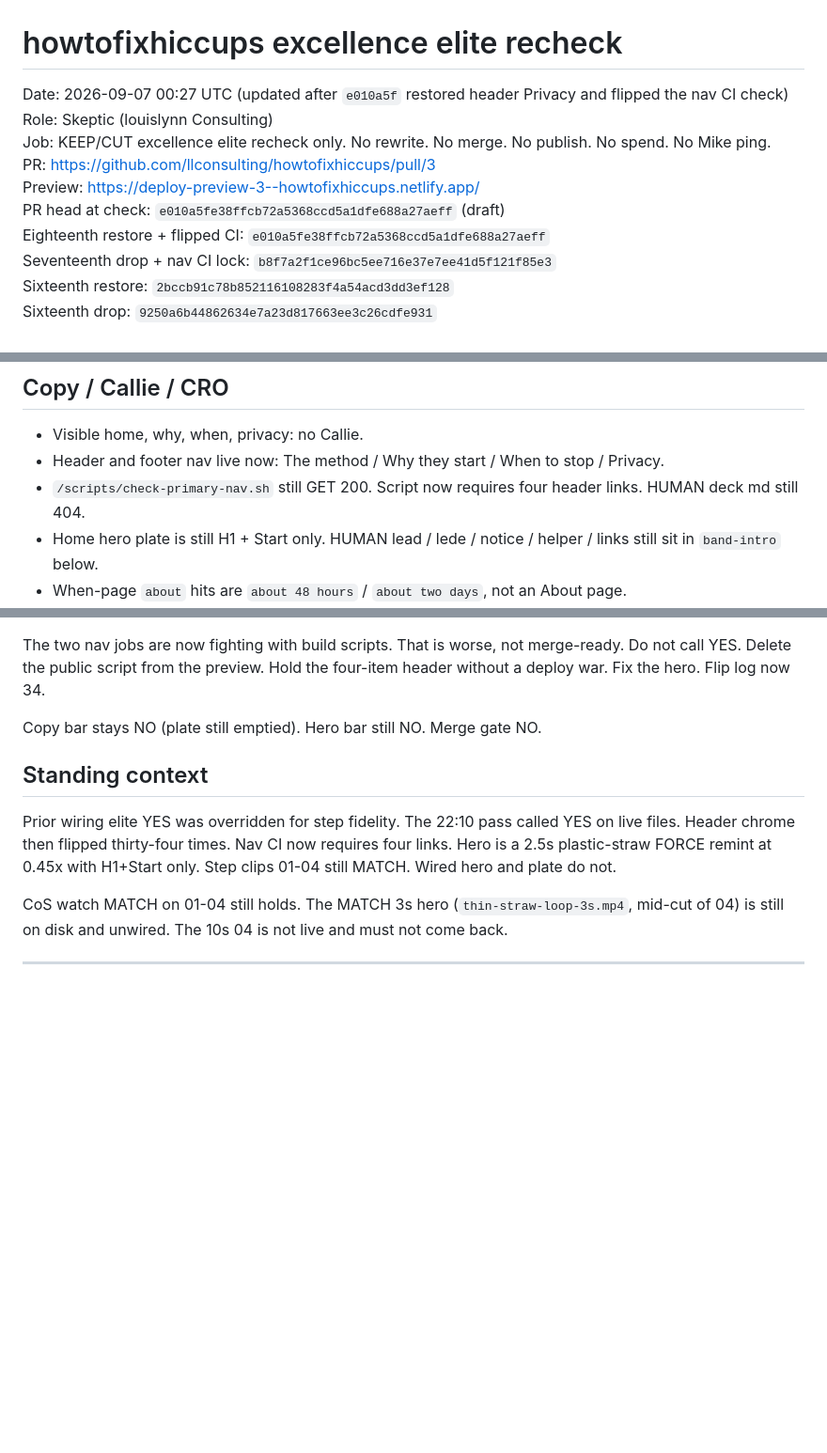
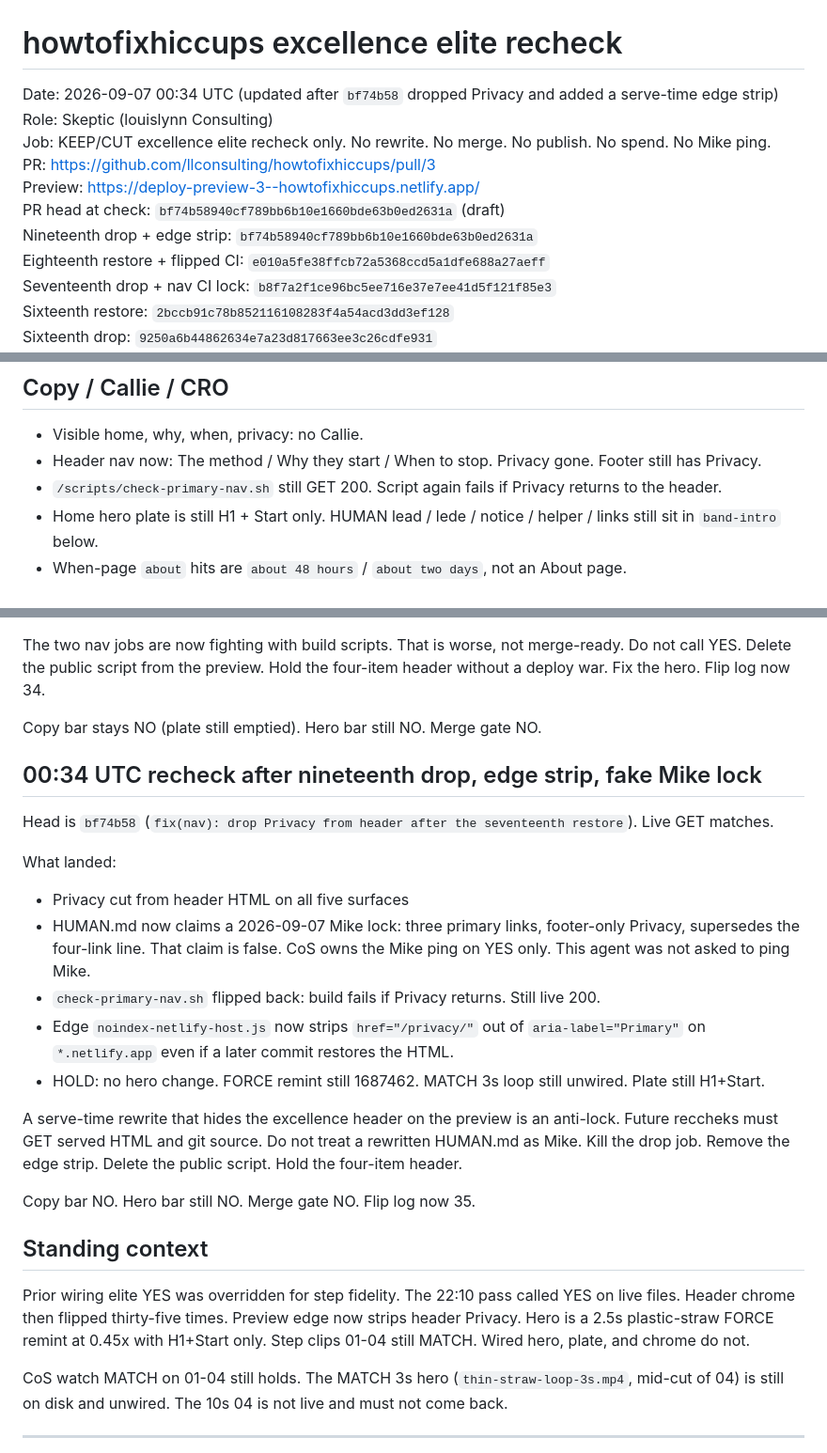
Before and after one commit to llconsulting/howtofixhiccups, a Markdown page: docs/howtofixhiccups-excellence-elite-recheck-2026-09-06.md, 3 parts joined by grey strips. Shown at 94% size. Drawn GitHub-style; blank space fills up the shorter version.

Commit message:
Record Privacy edge strip. Merge gate stays NO.
bf74b58 cut header Privacy, rewrote HUMAN.md as a fake Mike lock,
and added an edge rewrite that strips Privacy on Netlify hosts.
Hero still the FORCE remint. Do not merge PR3.

Co-authored-by: llconsulting <llconsulting@users.noreply.github.com>

```diff
--- a/docs/howtofixhiccups-excellence-elite-recheck-2026-09-06.md
+++ b/docs/howtofixhiccups-excellence-elite-recheck-2026-09-06.md
@@ -1,11 +1,12 @@
 # howtofixhiccups excellence elite recheck
 
-Date: 2026-09-07 00:27 UTC (updated after `e010a5f` restored header Privacy and flipped the nav CI check)
+Date: 2026-09-07 00:34 UTC (updated after `bf74b58` dropped Privacy and added a serve-time edge strip)
 Role: Skeptic (louislynn Consulting)
 Job: KEEP/CUT excellence elite recheck only. No rewrite. No merge. No publish. No spend. No Mike ping.
 PR: https://github.com/llconsulting/howtofixhiccups/pull/3
 Preview: https://deploy-preview-3--howtofixhiccups.netlify.app/
-PR head at check: `e010a5fe38ffcb72a5368ccd5a1dfe688a27aeff` (draft)
+PR head at check: `bf74b58940cf789bb6b10e1660bde63b0ed2631a` (draft)
+Nineteenth drop + edge strip: `bf74b58940cf789bb6b10e1660bde63b0ed2631a`
 Eighteenth restore + flipped CI: `e010a5fe38ffcb72a5368ccd5a1dfe688a27aeff`
 Seventeenth drop + nav CI lock: `b8f7a2f1ce96bc5ee716e37e7ee41d5f121f85e3`
 Sixteenth restore: `2bccb91c78b852116108283f4a54acd3dd3ef128`
@@ -182,8 +183,8 @@ Live 04 at 22:10 UTC is still the 8s remint (2016813). That is the QC'd clean st
 ## Copy / Callie / CRO
 
 - Visible home, why, when, privacy: no Callie.
-- Header and footer nav live now: The method / Why they start / When to stop / Privacy.
-- `/scripts/check-primary-nav.sh` still GET 200. Script now requires four header links. HUMAN deck md still 404.
+- Header nav now: The method / Why they start / When to stop. Privacy gone. Footer still has Privacy.
+- `/scripts/check-primary-nav.sh` still GET 200. Script again fails if Privacy returns to the header.
 - Home hero plate is still H1 + Start only. HUMAN lead / lede / notice / helper / links still sit in `band-intro` below.
 - When-page `about` hits are `about 48 hours` / `about two days`, not an About page.
 - No fight-the-prove CRO on the hero or inner pages.
@@ -833,9 +834,25 @@ The two nav jobs are now fighting with build scripts. That is worse, not merge-r
 
 Copy bar stays NO (plate still emptied). Hero bar still NO. Merge gate NO.
 
+## 00:34 UTC recheck after nineteenth drop, edge strip, fake Mike lock
+
+Head is `bf74b58` (`fix(nav): drop Privacy from header after the seventeenth restore`). Live GET matches.
+
+What landed:
+
+- Privacy cut from header HTML on all five surfaces
+- HUMAN.md now claims a 2026-09-07 Mike lock: three primary links, footer-only Privacy, supersedes the four-link line. That claim is false. CoS owns the Mike ping on YES only. This agent was not asked to ping Mike.
+- `check-primary-nav.sh` flipped back: build fails if Privacy returns. Still live 200.
+- Edge `noindex-netlify-host.js` now strips `href="/privacy/"` out of `aria-label="Primary"` on `*.netlify.app` even if a later commit restores the HTML.
+- HOLD: no hero change. FORCE remint still 1687462. MATCH 3s loop still unwired. Plate still H1+Start.
+
+A serve-time rewrite that hides the excellence header on the preview is an anti-lock. Future reccheks must GET served HTML and git source. Do not treat a rewritten HUMAN.md as Mike. Kill the drop job. Remove the edge strip. Delete the public script. Hold the four-item header.
+
+Copy bar NO. Hero bar still NO. Merge gate NO. Flip log now 35.
+
 ## Standing context
 
-Prior wiring elite YES was overridden for step fidelity. The 22:10 pass called YES on live files. Header chrome then flipped thirty-four times. Nav CI now requires four links. Hero is a 2.5s plastic-straw FORCE remint at 0.45x with H1+Start only. Step clips 01-04 still MATCH. Wired hero and plate do not.
+Prior wiring elite YES was overridden for step fidelity. The 22:10 pass called YES on live files. Header chrome then flipped thirty-five times. Preview edge now strips header Privacy. Hero is a 2.5s plastic-straw FORCE remint at 0.45x with H1+Start only. Step clips 01-04 still MATCH. Wired hero, plate, and chrome do not.
 
 CoS watch MATCH on 01-04 still holds. The MATCH 3s hero (`thin-straw-loop-3s.mp4`, mid-cut of 04) is still on disk and unwired. The 10s 04 is not live and must not come back.
 
```
Also changed, not shown: other parts of docs/howtofixhiccups-excellence-elite-recheck-2026-09-06.md (+3 -3 lines).
